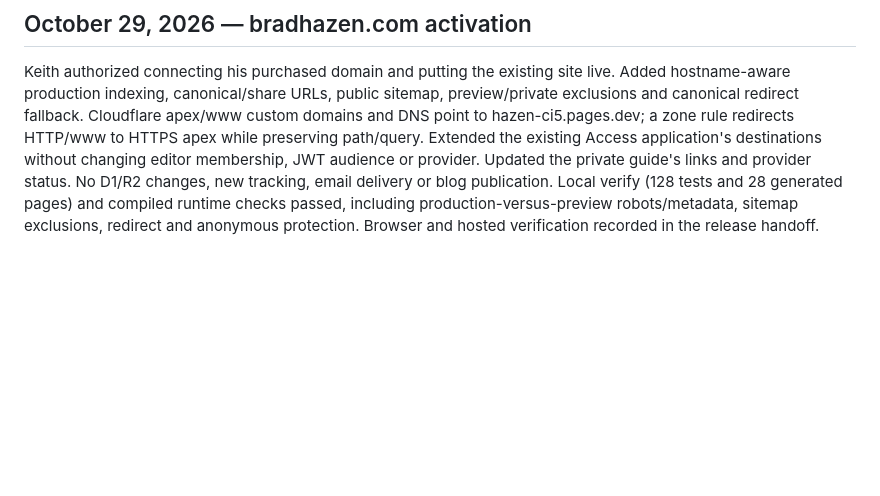
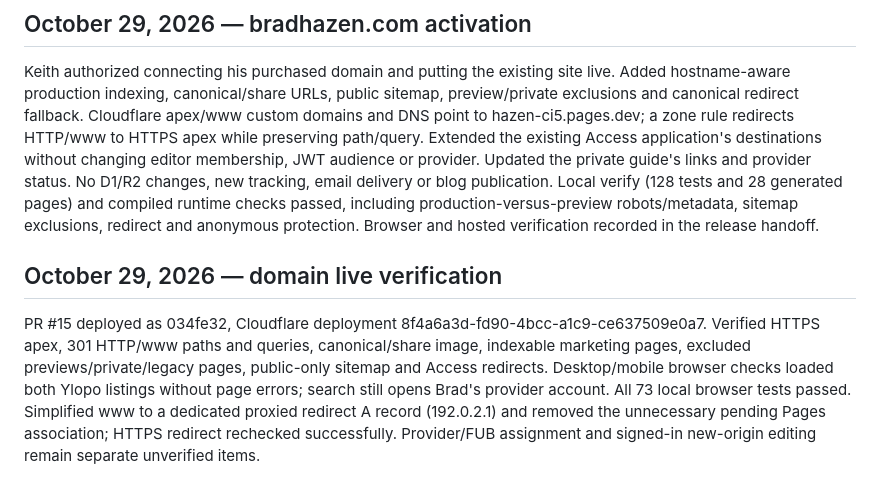
Before and after one commit to ksksrbiz-arch/hazen, a Markdown page: context/CHANGELOG.md, the part around the change. GitHub-like rendering; blank space fills up the shorter version.

```diff
--- a/context/CHANGELOG.md
+++ b/context/CHANGELOG.md
@@ -208,3 +208,8 @@ Reviewed PR #10 and the server/functions code. Fixed: with JavaScript off the ga
 ## October 29, 2026 — bradhazen.com activation
 
 Keith authorized connecting his purchased domain and putting the existing site live. Added hostname-aware production indexing, canonical/share URLs, public sitemap, preview/private exclusions and canonical redirect fallback. Cloudflare apex/www custom domains and DNS point to hazen-ci5.pages.dev; a zone rule redirects HTTP/www to HTTPS apex while preserving path/query. Extended the existing Access application's destinations without changing editor membership, JWT audience or provider. Updated the private guide's links and provider status. No D1/R2 changes, new tracking, email delivery or blog publication. Local verify (128 tests and 28 generated pages) and compiled runtime checks passed, including production-versus-preview robots/metadata, sitemap exclusions, redirect and anonymous protection. Browser and hosted verification recorded in the release handoff.
+
+
+## October 29, 2026 — domain live verification
+
+PR #15 deployed as 034fe32, Cloudflare deployment 8f4a6a3d-fd90-4bcc-a1c9-ce637509e0a7. Verified HTTPS apex, 301 HTTP/www paths and queries, canonical/share image, indexable marketing pages, excluded previews/private/legacy pages, public-only sitemap and Access redirects. Desktop/mobile browser checks loaded both Ylopo listings without page errors; search still opens Brad's provider account. All 73 local browser tests passed. Simplified www to a dedicated proxied redirect A record (192.0.2.1) and removed the unnecessary pending Pages association; HTTPS redirect rechecked successfully. Provider/FUB assignment and signed-in new-origin editing remain separate unverified items.
```
Also changed, not shown: context/STATE.md (+2 -2 lines), context/references/cloudflare-pages.md (+4 -1 lines).
